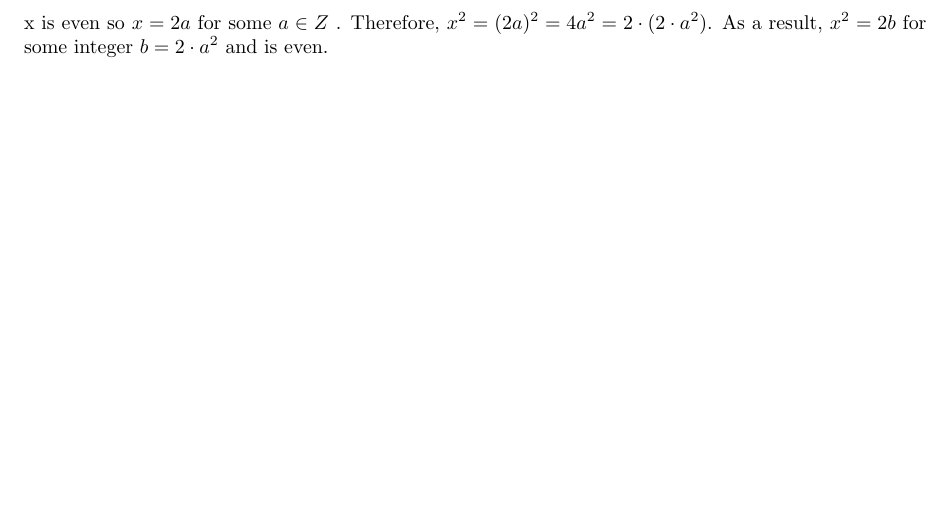
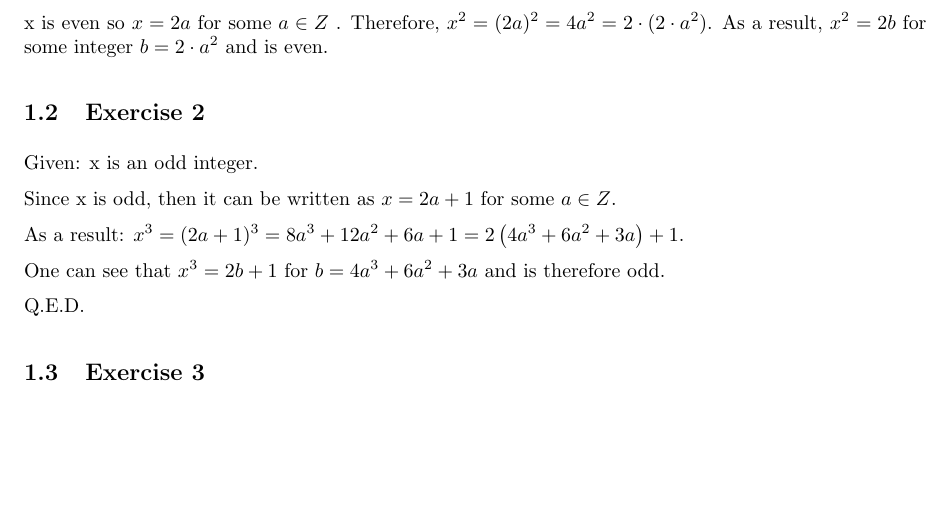
Before and after one commit to shlomif/book-of-proof--exercises-solutions, a LaTeX problem sheet (book-of-proof--solutions-for-exercises.tex): part of the page, cut so that both start at the same text, the shorter picture padded with empty space. Compiled offline with pdfLaTeX.

Commit message:
Solution for exercise #2.

```diff
--- a/book-of-proof--solutions-for-exercises.tex
+++ b/book-of-proof--solutions-for-exercises.tex
@@ -22,4 +22,20 @@ x is even so $x = 2a$ for some $ a \in Z $ . Therefore,
 $ x^2 = (2a)^2 = 4a^2 = 2\cdot(2\cdot a^2)$. As a result, $x^2 = 2b$
 for some integer $b = 2 \cdot a^2 $ and is even.
 
+\subsection{Exercise 2}
+
+Given: x is an odd integer.
+
+Since x is odd, then it can be written as $x = 2a+1$ for some $a \in Z$.
+
+As a result:
+$x^3 = (2a+1)^3 = 8a^3 + 12a^2 + 6a + 1 = 2\left(4a^3+6a^2+3a\right) + 1 $.
+
+One can see that $x^3 = 2b+1$ for $b = 4a^3+6a^2+3a$ and is therefore odd.
+
+Q.E.D.
+
+\subsection{Exercise 3}
+
+
 \end{document}
```
